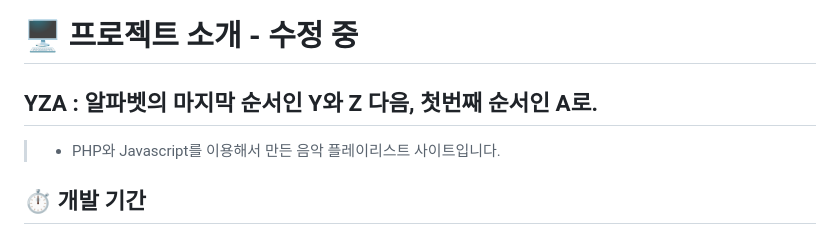
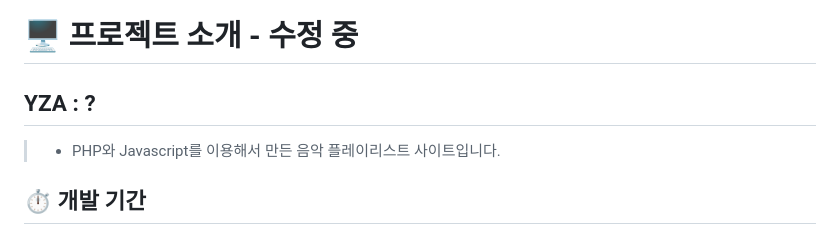
Before and after one commit to hanyoko/PLAYLIST, a Markdown page: README.md, the part around the change. Drawn GitHub-style.

```diff
--- a/README.md
+++ b/README.md
@@ -4,7 +4,7 @@
 # 🏠 [HOME PAGE](http://hanyoko.dothome.co.kr/playlist)
 
 # 🖥️ 프로젝트 소개 - 수정 중
-## YZA : 알파벳의 마지막 순서인 Y와 Z 다음, 첫번째 순서인 A로.
+## YZA : ?
 > - PHP와 Javascript를 이용해서 만든 음악 플레이리스트 사이트입니다.
 
 ## ⏱ 개발 기간
```
